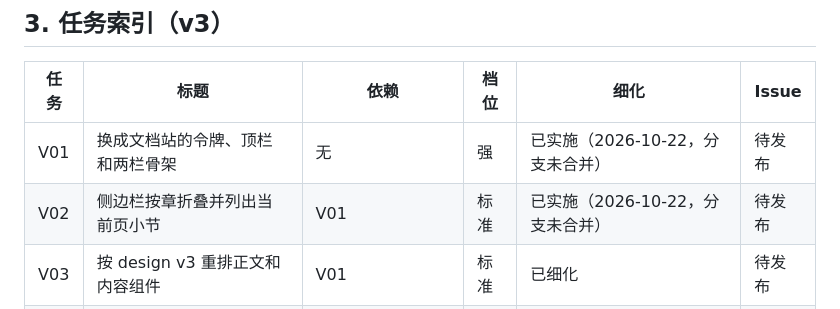
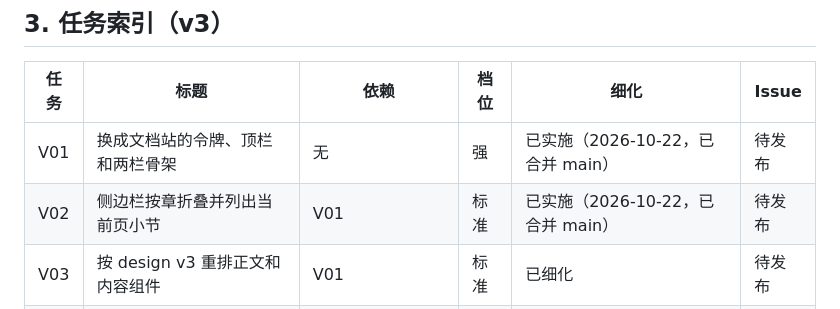
Before and after one commit to Finderlzy/rezero-subscribe-claude, a Markdown page: docs/implementation-plan.md, the part around the change. Rendered like a GitHub page.

Commit message:
记录 V01、V02 已合并 main

```diff
--- a/docs/implementation-plan.md
+++ b/docs/implementation-plan.md
@@ -54,8 +54,8 @@ V02 ─────────────────────────
 
 | 任务 | 标题 | 依赖 | 档位 | 细化 | Issue |
 | --- | --- | --- | --- | --- | --- |
-| V01 | 换成文档站的令牌、顶栏和两栏骨架 | 无 | 强 | 已实施（2026-10-22，分支未合并） | 待发布 |
-| V02 | 侧边栏按章折叠并列出当前页小节 | V01 | 标准 | 已实施（2026-10-22，分支未合并） | 待发布 |
+| V01 | 换成文档站的令牌、顶栏和两栏骨架 | 无 | 强 | 已实施（2026-10-22，已合并 main） | 待发布 |
+| V02 | 侧边栏按章折叠并列出当前页小节 | V01 | 标准 | 已实施（2026-10-22，已合并 main） | 待发布 |
 | V03 | 按 design v3 重排正文和内容组件 | V01 | 标准 | 已细化 | 待发布 |
 | V04 | 文字链接翻页和选择页卡片 | V03 | 标准 | 已细化 | 待发布 |
 | V05 | VuePress 式首页和找不到页 | V01 | 标准 | 已细化 | 待发布 |
```
